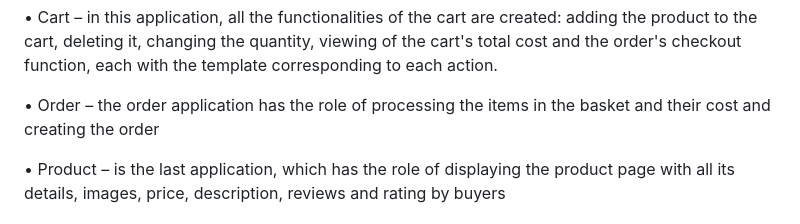
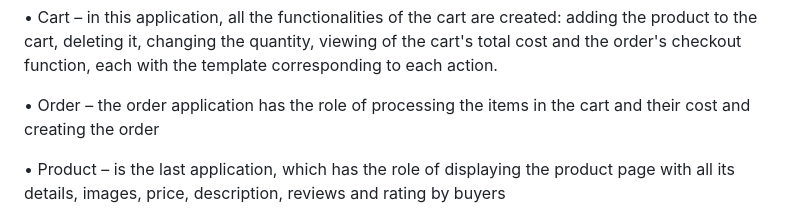
Before and after one commit to ialin77/FinalProject, a Markdown page: README.md, the part around the change. GitHub-like rendering.

```diff
--- a/README.md
+++ b/README.md
@@ -14,7 +14,7 @@ The applications that make up the project are the following:
 • Cart – in this application, all the functionalities of the cart are created: adding the product to the cart, deleting it, changing the quantity, viewing
 of the cart's total cost and the order's checkout function, each with the template corresponding to each action.
 
-• Order – the order application has the role of processing the items in the basket and their cost and creating the order
+• Order – the order application has the role of processing the items in the cart and their cost and creating the order
 
 • Product – is the last application, which has the role of displaying the product page with all its details, images, price, description, reviews and rating
 by buyers
```
